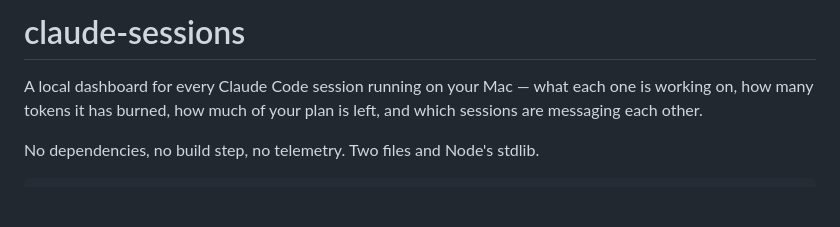
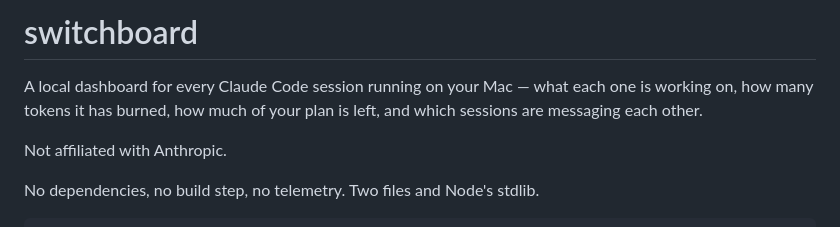
Before and after one commit to itssarthak/claudecode-switchboard, a Markdown page: README.md, the part around the change. GitHub-like rendering; blank space fills up the shorter version.

Commit message:
Name the project switchboard
Sessions patch messages between each other; the dashboard is where you
watch every line at once.

Co-Authored-By: Claude Opus 5 (1M context) <noreply@anthropic.com>
Claude-Session: https://claude.ai/code/session_01679BrGHMsyPp1WcpQ28EDa

```diff
--- a/README.md
+++ b/README.md
@@ -1,8 +1,10 @@
-# claude-sessions
+# switchboard
 
 A local dashboard for every Claude Code session running on your Mac — what each one is
 working on, how many tokens it has burned, how much of your plan is left, and which
 sessions are messaging each other.
+
+Not affiliated with Anthropic.
 
 No dependencies, no build step, no telemetry. Two files and Node's stdlib.
 
```
